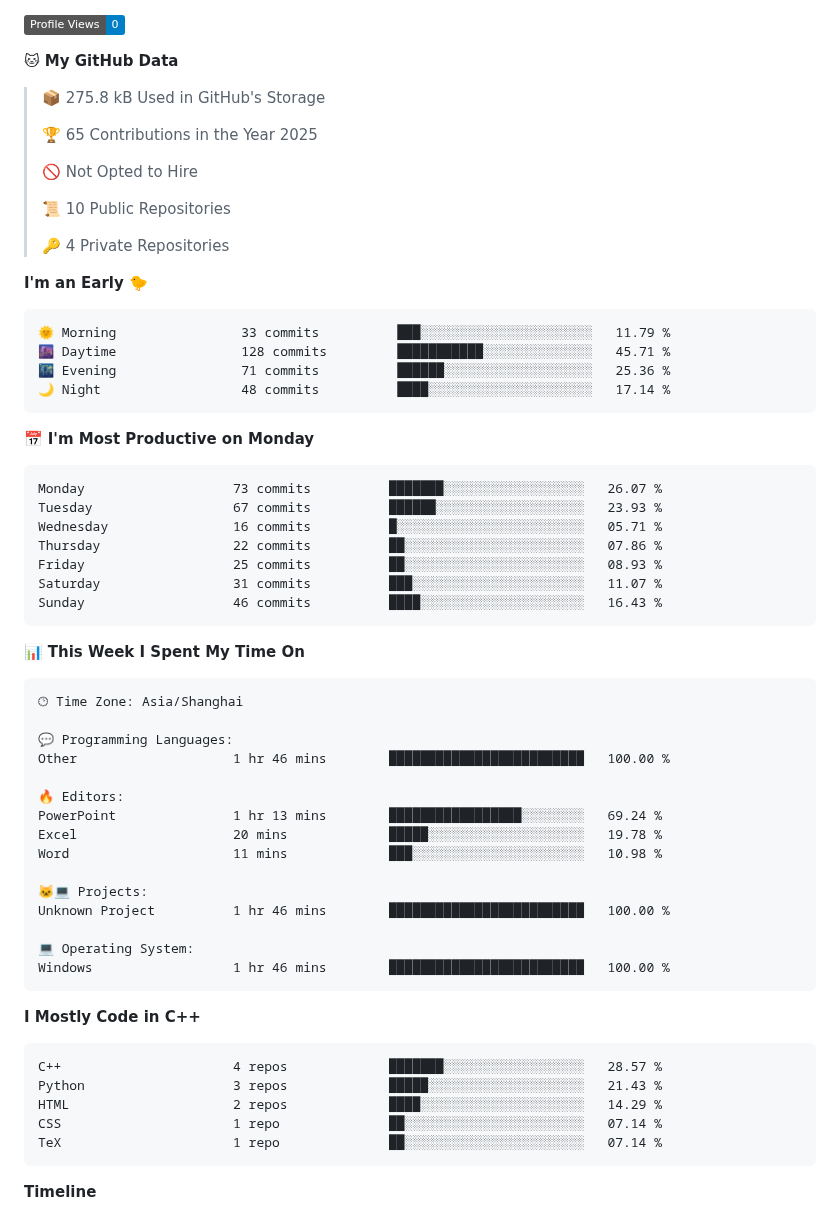
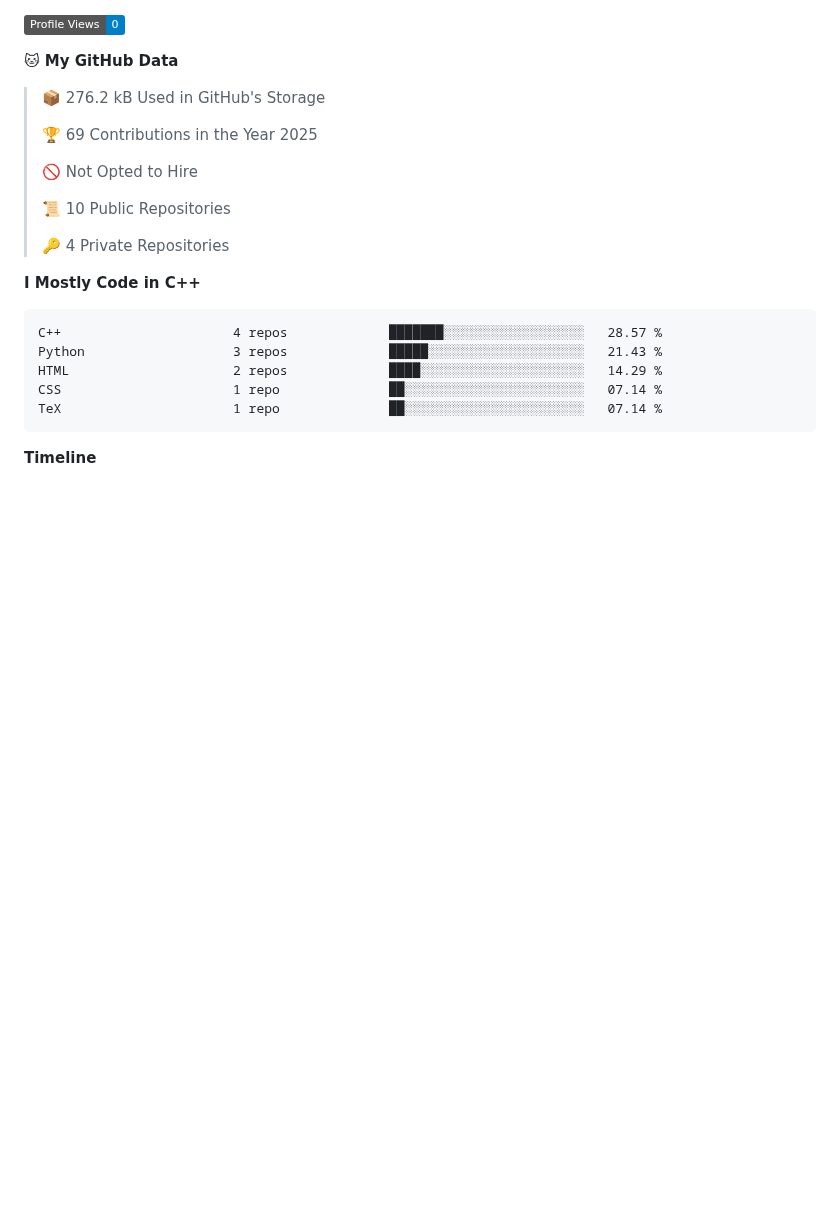
Before and after one commit to CBDT-JWT/CBDT-JWT, a Markdown page: README.md, the part around one of its changes. Rendered like a GitHub page; badges without logos; blank space fills up the shorter version.

Commit message:
Updated with Dev Metrics

````diff
--- a/README.md
+++ b/README.md
@@ -6,9 +4,9 @@ Hi! Im a under-grat @ dept.EE, Tsinghua Univ.
 
 **🐱 My GitHub Data**
 
-> 📦 275.8 kB Used in GitHub's Storage
+> 📦 276.2 kB Used in GitHub's Storage
  >
-> 🏆 65 Contributions in the Year 2025
+> 🏆 69 Contributions in the Year 2025
  >
 > 🚫 Not Opted to Hire
  >
@@ -16,47 +14,6 @@ Hi! Im a under-grat @ dept.EE, Tsinghua Univ.
  >
 > 🔑 4 Private Repositories
  >
-**I'm an Early 🐤**
-
-```text
-🌞 Morning                33 commits          ███░░░░░░░░░░░░░░░░░░░░░░   11.79 %
-🌆 Daytime                128 commits         ███████████░░░░░░░░░░░░░░   45.71 %
-🌃 Evening                71 commits          ██████░░░░░░░░░░░░░░░░░░░   25.36 %
-🌙 Night                  48 commits          ████░░░░░░░░░░░░░░░░░░░░░   17.14 %
-```
-📅 **I'm Most Productive on Monday**
-
-```text
-Monday                   73 commits          ███████░░░░░░░░░░░░░░░░░░   26.07 %
-Tuesday                  67 commits          ██████░░░░░░░░░░░░░░░░░░░   23.93 %
-Wednesday                16 commits          █░░░░░░░░░░░░░░░░░░░░░░░░   05.71 %
-Thursday                 22 commits          ██░░░░░░░░░░░░░░░░░░░░░░░   07.86 %
-Friday                   25 commits          ██░░░░░░░░░░░░░░░░░░░░░░░   08.93 %
-Saturday                 31 commits          ███░░░░░░░░░░░░░░░░░░░░░░   11.07 %
-Sunday                   46 commits          ████░░░░░░░░░░░░░░░░░░░░░   16.43 %
-```
-
-
-📊 **This Week I Spent My Time On**
-
-```text
-🕑︎ Time Zone: Asia/Shanghai
-
-💬 Programming Languages:
-Other                    1 hr 46 mins        █████████████████████████   100.00 %
-
-🔥 Editors:
-PowerPoint               1 hr 13 mins        █████████████████░░░░░░░░   69.24 %
-Excel                    20 mins             █████░░░░░░░░░░░░░░░░░░░░   19.78 %
-Word                     11 mins             ███░░░░░░░░░░░░░░░░░░░░░░   10.98 %
-
-🐱‍💻 Projects:
-Unknown Project          1 hr 46 mins        █████████████████████████   100.00 %
-
-💻 Operating System:
-Windows                  1 hr 46 mins        █████████████████████████   100.00 %
-```
-
 **I Mostly Code in C++**
 
 ```text
````
Also changed, not shown: other parts of README.md (+1 -3 lines), assets/bar_graph.png.
